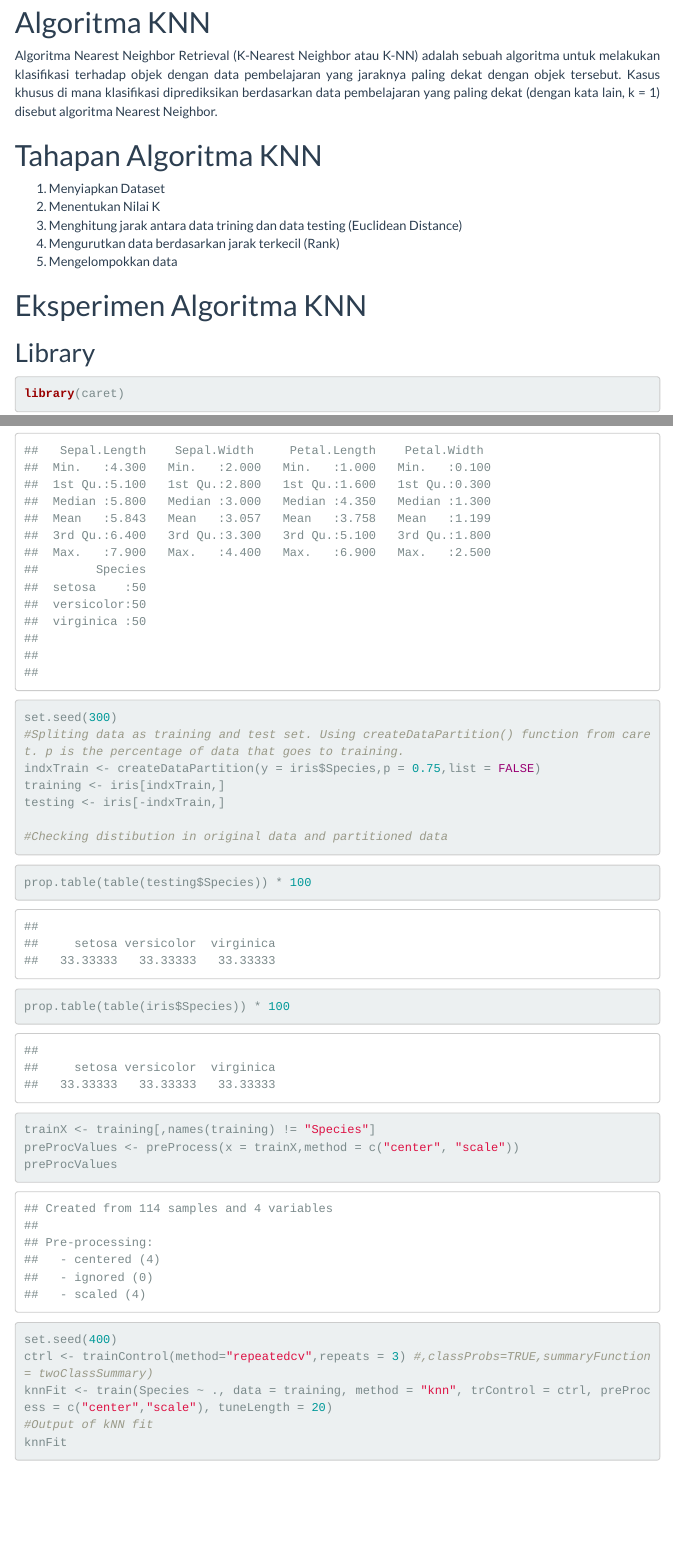
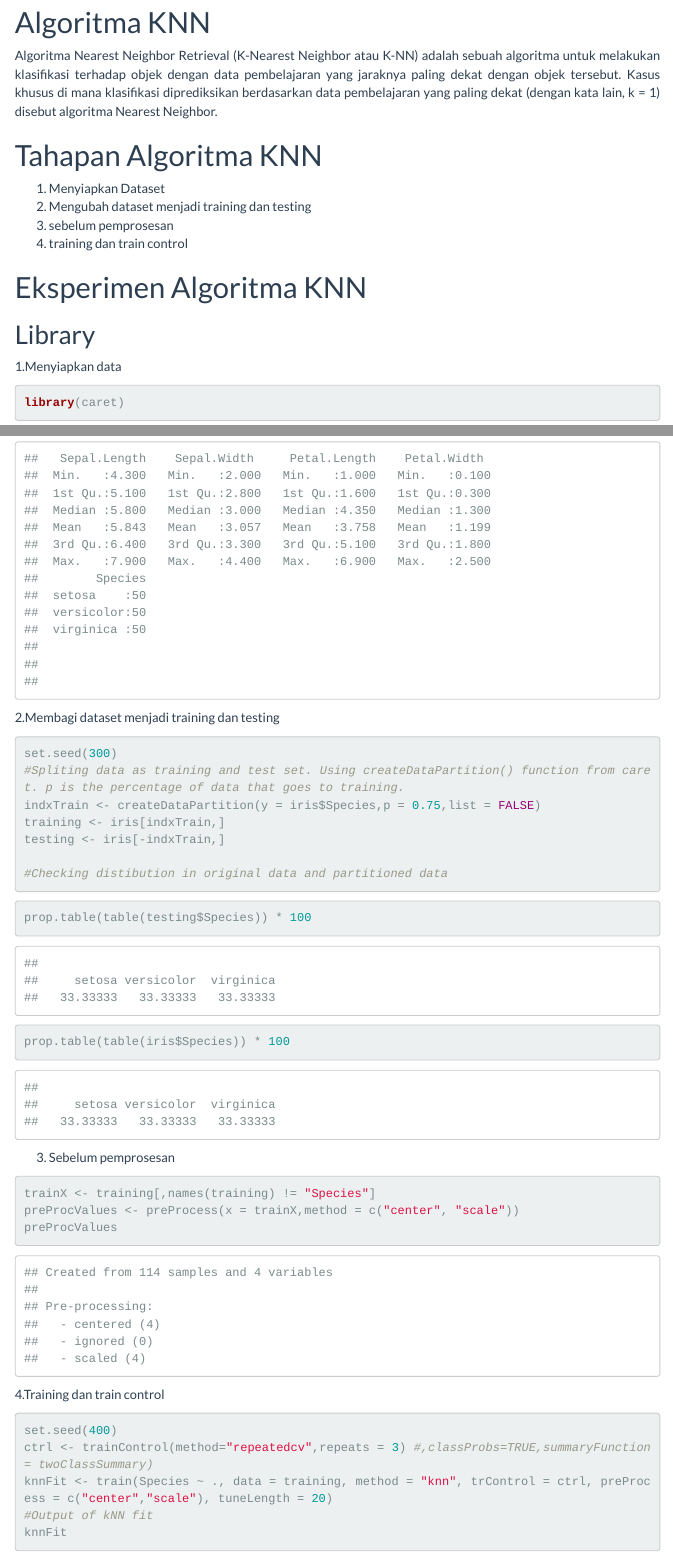
Before and after one commit to RaniAyu08/KNN, an R Markdown document (Algoritma KNN.Rmd): the page in a window 1100 px wide, from 140 px down, and a second part further down, joined at a grey line. Rendered offline with R 4.5, knitr and Pandoc, with nearby package versions; menus at the side of the page are left out.

Commit message:
initial commit

````diff
--- a/Algoritma KNN.Rmd
+++ b/Algoritma KNN.Rmd
@@ -31,14 +31,15 @@ kata lain, k = 1) disebut algoritma Nearest Neighbor.
 
 # Tahapan Algoritma KNN
 1. Menyiapkan Dataset
-2. Menentukan Nilai K
-3. Menghitung jarak antara data trining dan data testing (Euclidean Distance)
-4. Mengurutkan data berdasarkan jarak terkecil (Rank)
-5. Mengelompokkan data
+2. Mengubah dataset menjadi training dan testing
+3. sebelum pemprosesan
+4. training dan train control
 
 # Eksperimen Algoritma KNN
 
 ## Library
+
+1.Menyiapkan data
 ```{r}
 library(caret)
 ```
@@ -47,6 +48,7 @@ library(caret)
 summary(iris)
 ```
 
+2.Membagi dataset menjadi training dan testing
 ```{r}
 set.seed(300)
 #Spliting data as training and test set. Using createDataPartition() function from caret. p is the percentage of data that goes to training.
@@ -65,12 +67,14 @@ prop.table(table(testing$Species)) * 100
 prop.table(table(iris$Species)) * 100
 ```
 
+3. Sebelum pemprosesan
 ```{r}
 trainX <- training[,names(training) != "Species"]
 preProcValues <- preProcess(x = trainX,method = c("center", "scale"))
 preProcValues
 ```
 
+4.Training dan train control
 ```{r}
 set.seed(400)
 ctrl <- trainControl(method="repeatedcv",repeats = 3) #,classProbs=TRUE,summaryFunction = twoClassSummary)
````
Also changed, not shown: Algoritma-KNN.html.
